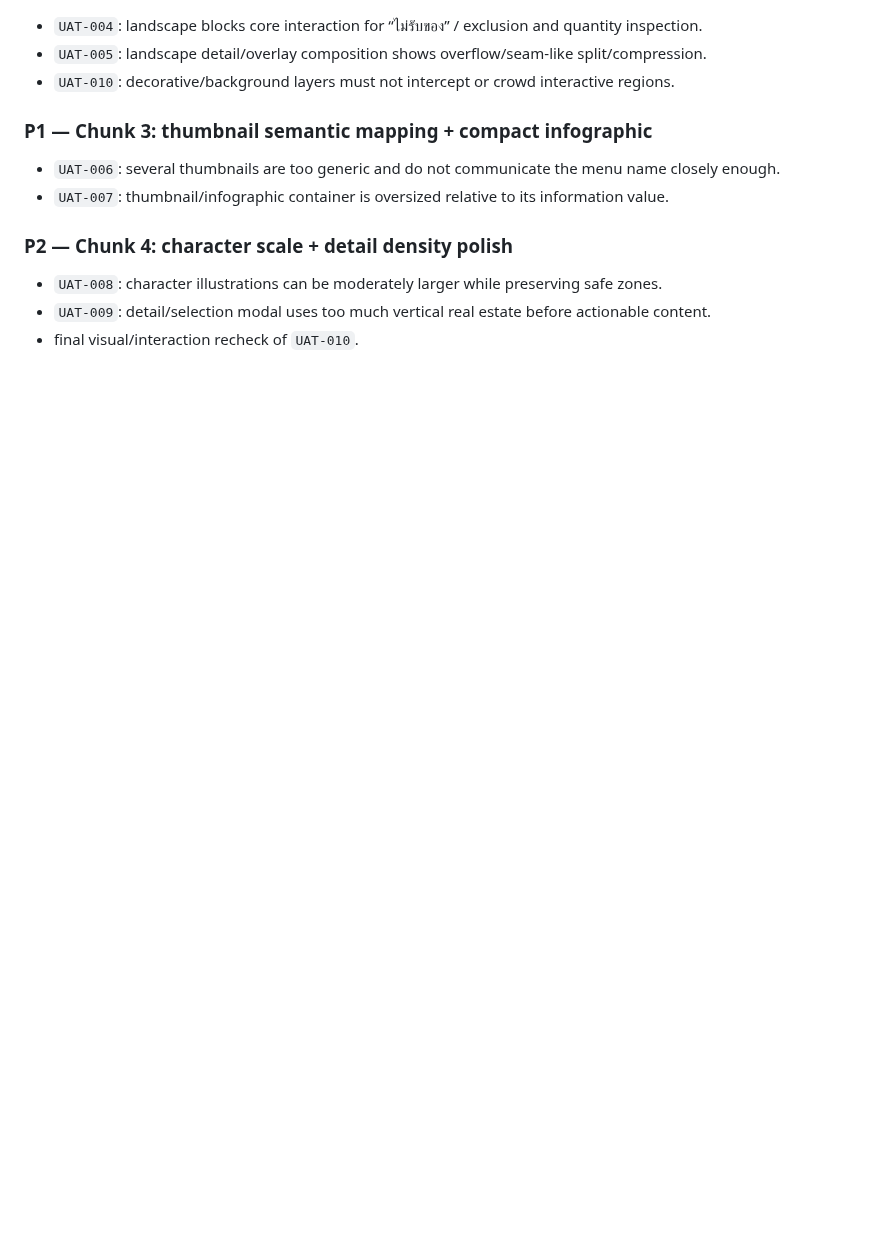
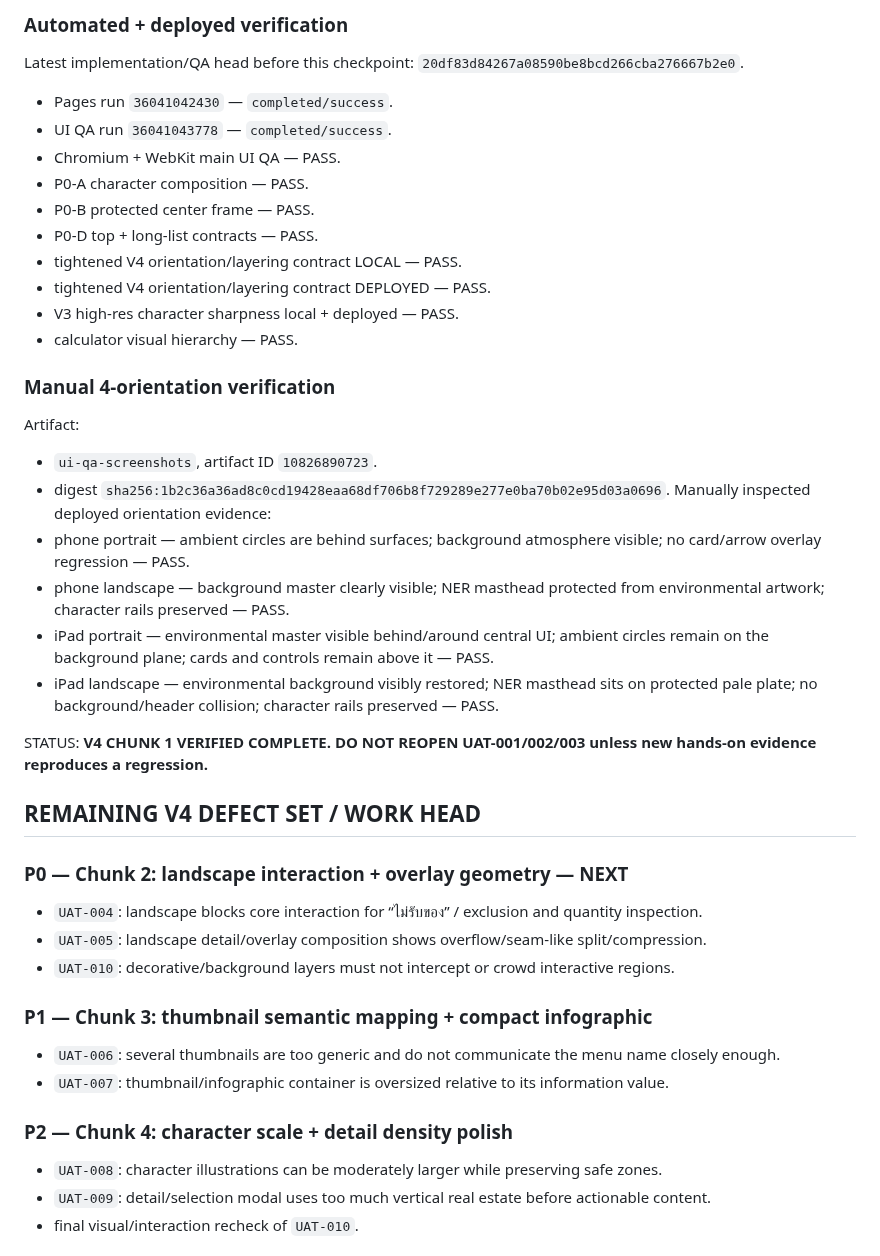
Before and after one commit to twentybkk-boop/NER-Menu-quantity, a Markdown page: CURRENT_HANDOFF.md, the part around one of its changes. Rendered like a GitHub page; blank space fills up the shorter version.

```diff
--- a/CURRENT_HANDOFF.md
+++ b/CURRENT_HANDOFF.md
@@ -39,3 +60,31 @@ Durable defect register:
+### Automated + deployed verification
+Latest implementation/QA head before this checkpoint: `20df83d84267a08590be8bcd266cba276667b2e0`.
+- Pages run `36041042430` — `completed/success`.
+- UI QA run `36041043778` — `completed/success`.
+- Chromium + WebKit main UI QA — PASS.
+- P0-A character composition — PASS.
+- P0-B protected center frame — PASS.
+- P0-D top + long-list contracts — PASS.
+- tightened V4 orientation/layering contract LOCAL — PASS.
+- tightened V4 orientation/layering contract DEPLOYED — PASS.
+- V3 high-res character sharpness local + deployed — PASS.
+- calculator visual hierarchy — PASS.
+
+### Manual 4-orientation verification
+Artifact:
+- `ui-qa-screenshots`, artifact ID `10826890723`.
+- digest `sha256:1b2c36a36ad8c0cd19428eaa68df706b8f729289e277e0ba70b02e95d03a0696`.
+Manually inspected deployed orientation evidence:
+- phone portrait — ambient circles are behind surfaces; background atmosphere visible; no card/arrow overlay regression — PASS.
+- phone landscape — background master clearly visible; NER masthead protected from environmental artwork; character rails preserved — PASS.
+- iPad portrait — environmental master visible behind/around central UI; ambient circles remain on the background plane; cards and controls remain above it — PASS.
+- iPad landscape — environmental background visibly restored; NER masthead sits on protected pale plate; no background/header collision; character rails preserved — PASS.
+
+STATUS: **V4 CHUNK 1 VERIFIED COMPLETE. DO NOT REOPEN UAT-001/002/003 unless new hands-on evidence reproduces a regression.**
+
+## REMAINING V4 DEFECT SET / WORK HEAD
+
+### P0 — Chunk 2: landscape interaction + overlay geometry — NEXT
 - `UAT-004`: landscape blocks core interaction for “ไม่รับของ” / exclusion and quantity inspection.
 - `UAT-005`: landscape detail/overlay composition shows overflow/seam-like split/compression.
 - `UAT-010`: decorative/background layers must not intercept or crowd interactive regions.
```
Also changed, not shown: other parts of CURRENT_HANDOFF.md (+47 -31 lines).
